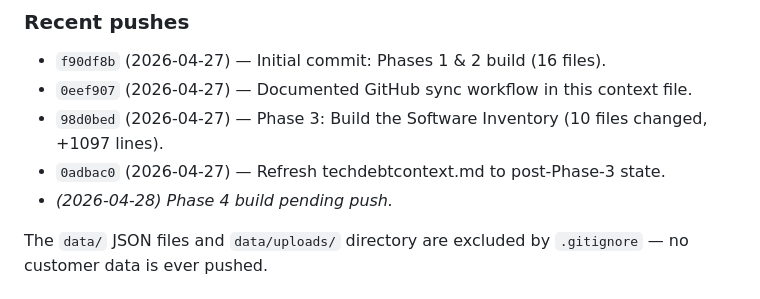
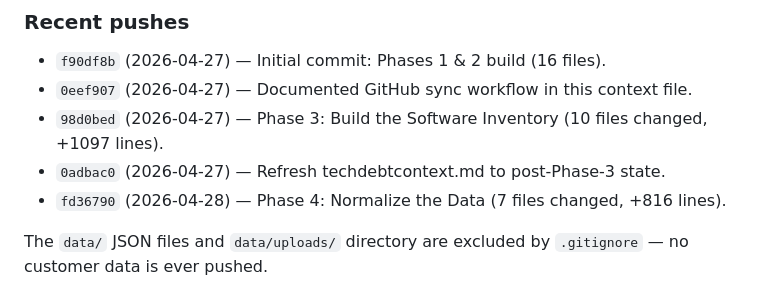
Before and after one commit to gene-png/tech-debt, a Markdown page: techdebtcontext.md, the part around the change. Drawn GitHub-style.

Commit message:
Backfill fd36790 commit hash in change log
Co-Authored-By: Claude Opus 4.7 (1M context) <noreply@anthropic.com>

```diff
--- a/techdebtcontext.md
+++ b/techdebtcontext.md
@@ -23,7 +23,7 @@ The local working copy lives in this worktree under `software_rationalization/`.
 - `0eef907` (2026-04-27) — Documented GitHub sync workflow in this context file.
 - `98d0bed` (2026-04-27) — Phase 3: Build the Software Inventory (10 files changed, +1097 lines).
 - `0adbac0` (2026-04-27) — Refresh techdebtcontext.md to post-Phase-3 state.
-- *(2026-04-28) Phase 4 build pending push.*
+- `fd36790` (2026-04-28) — Phase 4: Normalize the Data (7 files changed, +816 lines).
 
 The `data/` JSON files and `data/uploads/` directory are excluded by `.gitignore` — no customer data is ever pushed.
 
```
